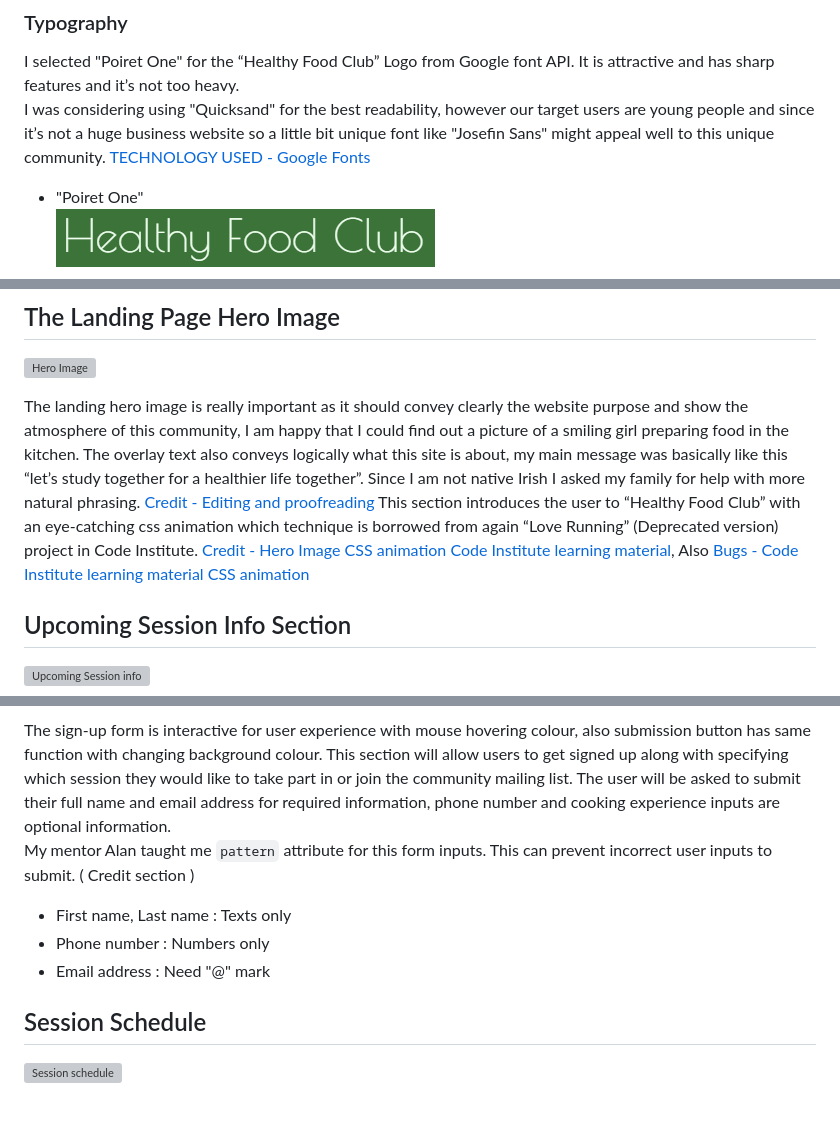
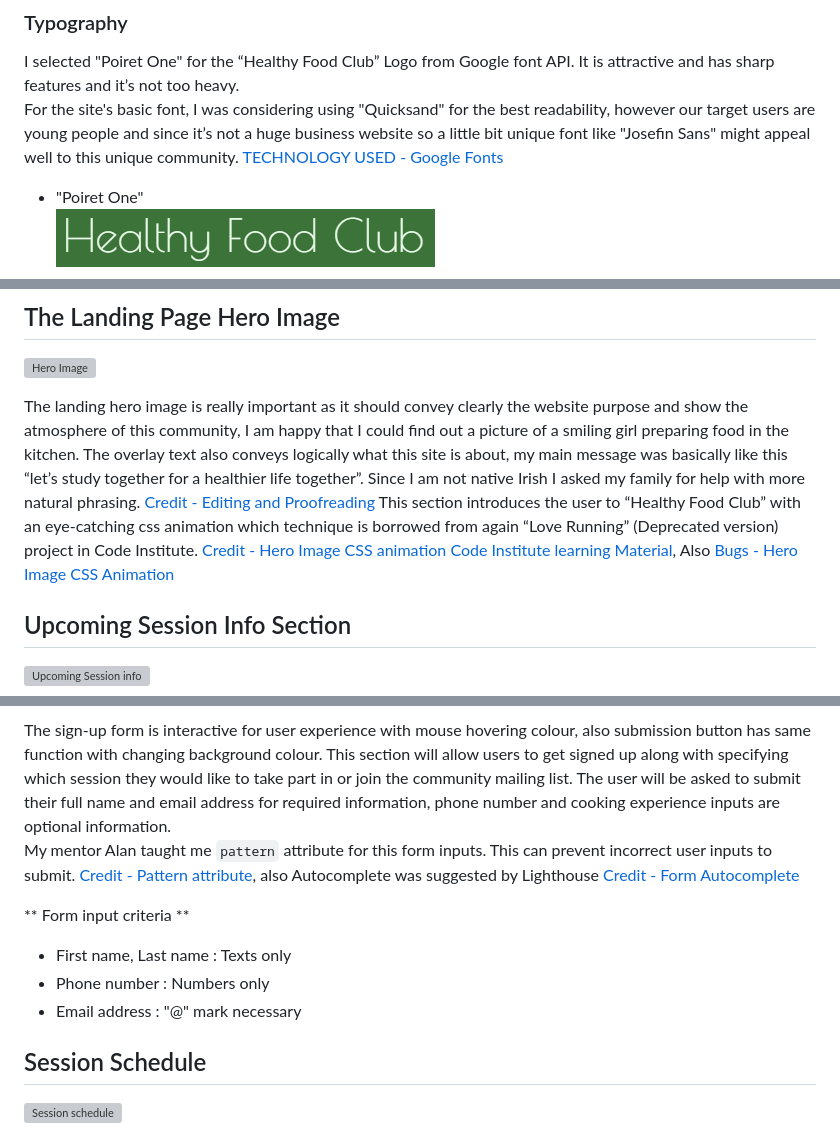
Before and after one commit to AtsukoCoffey/healthy-food-club, a Markdown page: README.md, 3 parts joined by grey strips. GitHub-like rendering; blank space fills up the shorter version; grey boxes are pictures that could not be loaded.

Commit message:
docs: fix links, texts, change heading3 to li in info page

```diff
--- a/README.md
+++ b/README.md
@@ -120,7 +120,7 @@ However, using only these colors couldn’t provide enough contrast, so I adjust
 ### Typography
 
 I selected "Poiret One" for the “Healthy Food Club” Logo from Google font API. It is attractive and has sharp features and it’s not too heavy.
-I was considering using "Quicksand" for the best readability, however our target users are young people and since it’s not a huge business website so a little bit unique font like "Josefin Sans" might appeal well to this unique community. [TECHNOLOGY USED - Google Fonts](#tech)
+For the site's basic font, I was considering using "Quicksand" for the best readability, however our target users are young people and since it’s not a huge business website so a little bit unique font like "Josefin Sans" might appeal well to this unique community. [TECHNOLOGY USED - Google Fonts](#tech)
 
 * "Poiret One"
 ![Typography Poiret One](assets/images/readme-img/typo-poiret1.png "Typography Poiret One")
@@ -144,8 +144,8 @@ This feature is on all three pages and is identical in each page to allow for ea
 ## The Landing Page Hero Image
 ![Hero Image](assets/images/readme-img/feat-hero.png "Hero Image")
 
-The landing hero image is really important as it should convey clearly the website purpose and show the atmosphere of this community, I am happy that I could find out a picture of a smiling girl preparing food in the kitchen. The overlay text also conveys logically what this site is about, my main message was basically like this “let’s study together for a healthier life together”. Since I am not native Irish I asked my family for help with more natural phrasing. [Credit - Editing and proofreading](#credits-edit)
-This section introduces the user to “Healthy Food Club” with an eye-catching css animation which technique is borrowed from again “Love Running” (Deprecated version) project in Code Institute. [Credit - Hero Image CSS animation  Code Institute learning material](#credits-heroanime), Also [Bugs - Code Institute learning material CSS animation](#bugs-heroanime)
+The landing hero image is really important as it should convey clearly the website purpose and show the atmosphere of this community, I am happy that I could find out a picture of a smiling girl preparing food in the kitchen. The overlay text also conveys logically what this site is about, my main message was basically like this “let’s study together for a healthier life together”. Since I am not native Irish I asked my family for help with more natural phrasing. [Credit - Editing and Proofreading](#credits-edit)
+This section introduces the user to “Healthy Food Club” with an eye-catching css animation which technique is borrowed from again “Love Running” (Deprecated version) project in Code Institute. [Credit - Hero Image CSS animation  Code Institute learning Material](#credits-heroanime), Also [Bugs -  Hero Image CSS Animation](#bugs-heroanime)
 
 
 ## Upcoming Session Info Section
@@ -210,11 +211,12 @@ This category is for those who have just become interested in, but feel expensiv
 ![The sign-up form](assets/images/readme-img/feat-signup.png "The sign-up form")
 
 The sign-up form is interactive for user experience with mouse hovering colour, also submission button has same function with changing background colour. This section will allow users to get signed up along with specifying which session they would like to take part in or join the community mailing list. The user will be asked to submit their full name and email address for required information, phone number and cooking experience inputs are optional information.
-My mentor Alan taught me `pattern` attribute for this form inputs. This can prevent incorrect user inputs to submit. ( Credit section )
+My mentor Alan taught me `pattern` attribute for this form inputs. This can prevent incorrect user inputs to submit. [Credit - Pattern attribute](#credit-form), also Autocomplete was suggested by Lighthouse [Credit - Form Autocomplete](#credit-form)
 
+** Form input criteria **
 * First name, Last name : Texts only
 * Phone number : Numbers only
-* Email address : Need "@" mark
+* Email address : "@" mark necessary
 
 
 ## Session Schedule
```
Also changed, not shown: other parts of README.md (+9 -8 lines).
